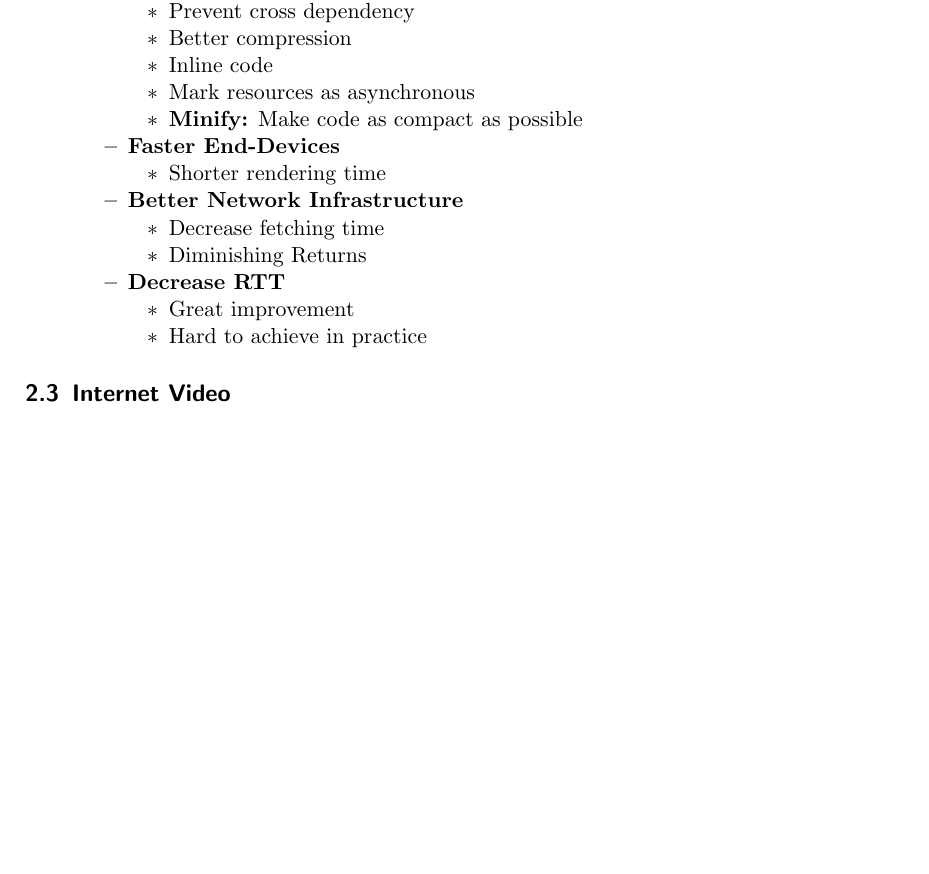
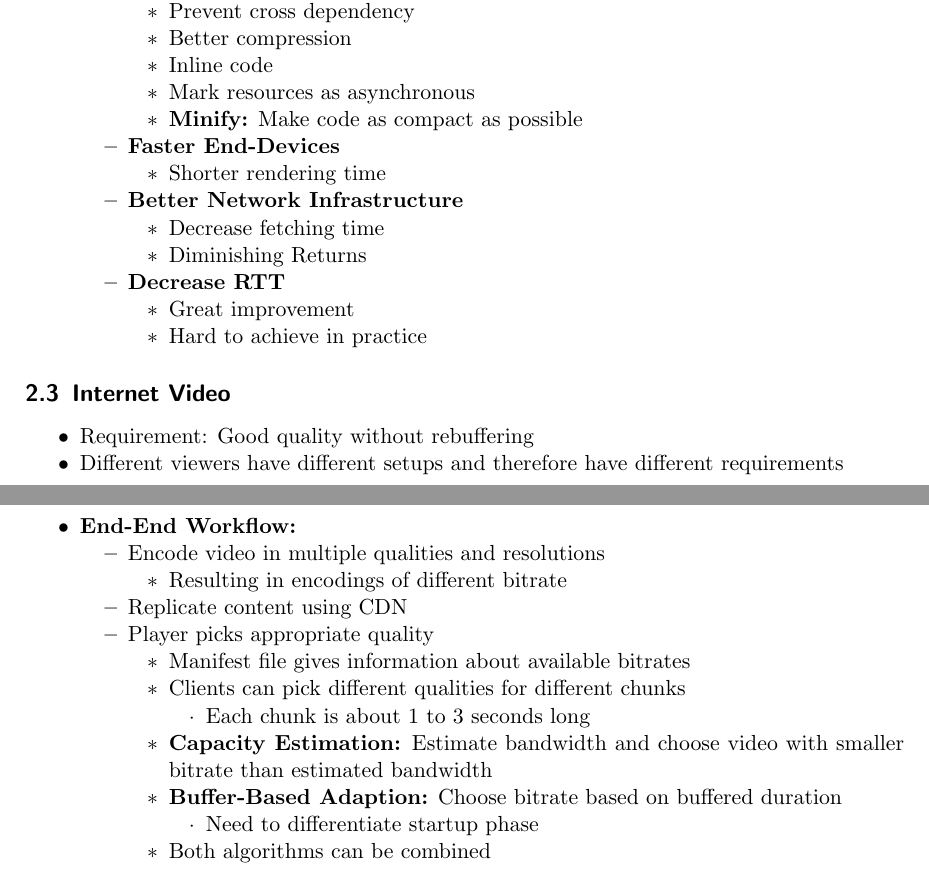
Before and after one commit to jcjgraf/ETH-Resources, a LaTeX document (main.tex, which reads 02_ApplicationLayer.tex): part of page 10 of 10 before the commit and two parts of pages 10 and 11 of 11 after it, the two joined at a grey line, cut so that both start at the same text, the shorter picture padded with empty space. Compiled offline with pdfLaTeX.

Commit message:
NEW: Subsection video in section application

```diff
--- a/02_ApplicationLayer.tex
+++ b/02_ApplicationLayer.tex
@@ -363,3 +363,29 @@
 \end{itemize}
 
 \subsection{Internet Video}
+\begin{itemize}
+    \item Requirement: Good quality without rebuffering
+    \item Different viewers have different setups and therefore have different requirements
+    \ides{End-End Workflow:}
+        \begin{itemize}
+            \item Encode video in multiple qualities and resolutions
+                \begin{itemize}
+                    \item Resulting in encodings of different bitrate
+                \end{itemize}
+            \item Replicate content using CDN
+            \item Player picks appropriate quality
+                \begin{itemize}
+                    \item Manifest file gives information about available bitrates
+                    \item Clients can pick different qualities for different chunks
+                        \begin{itemize}
+                            \item Each chunk is about $1$ to $3$ seconds long
+                        \end{itemize}
+                    \ides{Capacity Estimation:} Estimate bandwidth and choose video with smaller bitrate than estimated bandwidth
+                    \ides{Buffer-Based Adaption:} Choose bitrate based on buffered duration
+                        \begin{itemize}
+                            \item Need to differentiate startup phase
+                        \end{itemize}
+                    \item Both algorithms can be combined
+                \end{itemize}
+        \end{itemize}
+\end{itemize}
```
